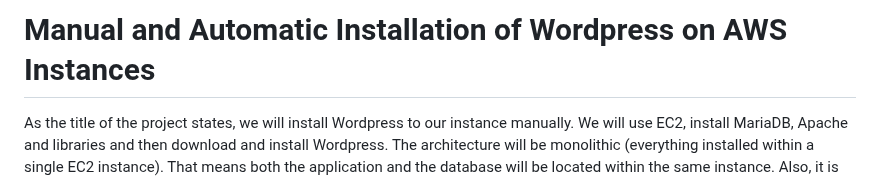
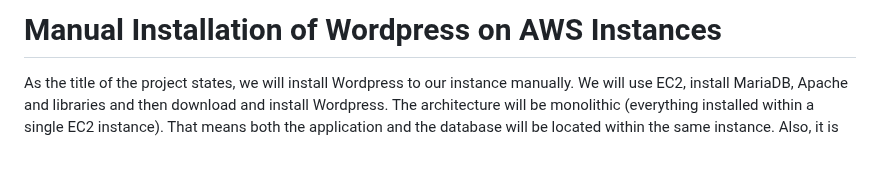
Before and after one commit to bmestref/AWS-SAA-Projects, a Markdown page: EC2/ManualInstallation/project_guide.md, the part around the change. Rendered like a GitHub page; blank space fills up the shorter version.

```diff
--- a/EC2/ManualInstallation/project_guide.md
+++ b/EC2/ManualInstallation/project_guide.md
@@ -1,4 +1,4 @@
-# Manual and Automatic Installation of Wordpress on AWS Instances
+# Manual Installation of Wordpress on AWS Instances
 
 As the title of the project states, we will install Wordpress to our instance manually. We will use EC2, install MariaDB, Apache and libraries and then download and install Wordpress. The architecture will be monolithic (everything installed within a single EC2 instance). That means both the application and the database will be located within the same instance. Also, it is worth to mention the instance will be located within a single subnet within a VPC which will be automatically created and deployed via CloudFormation.<br/>
 
```
